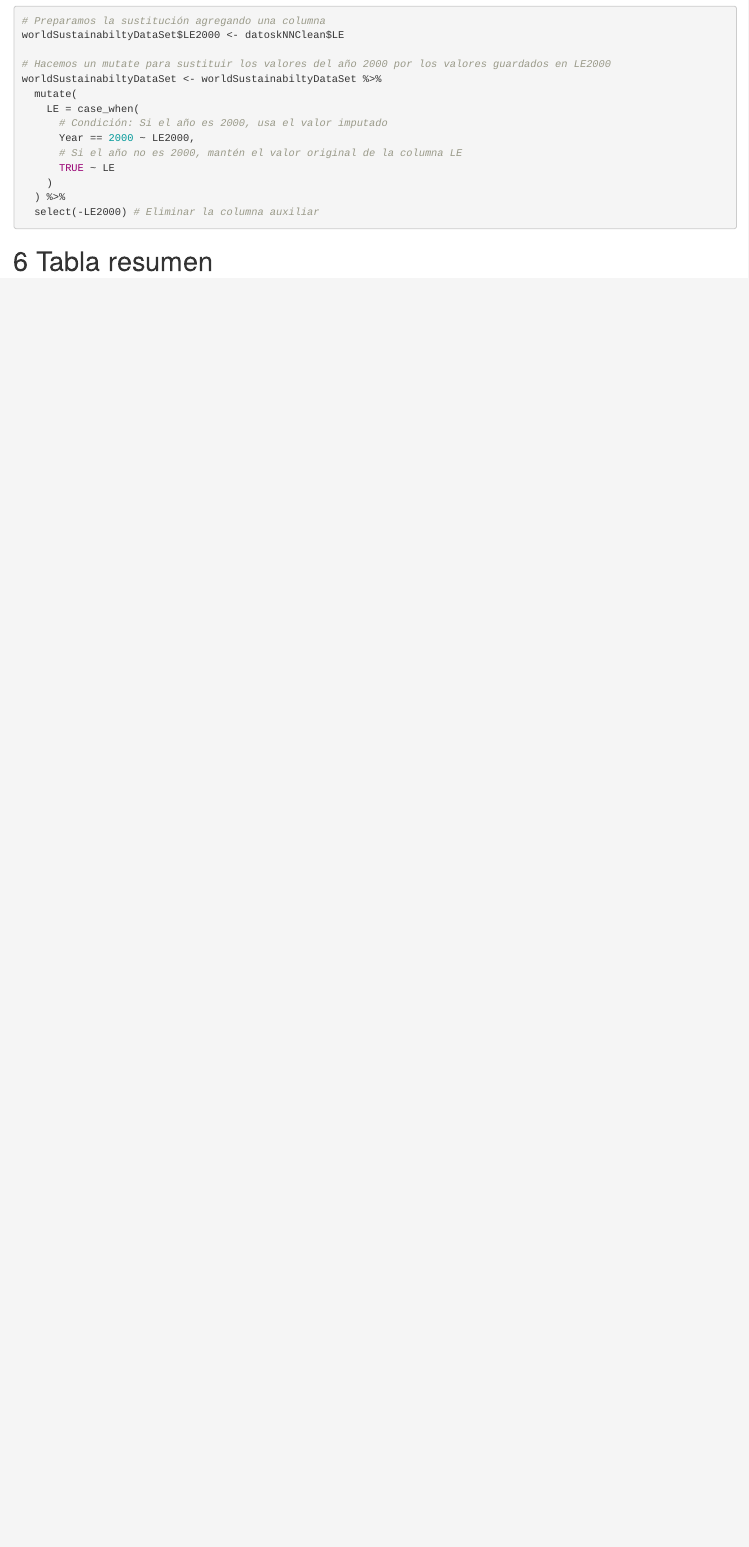
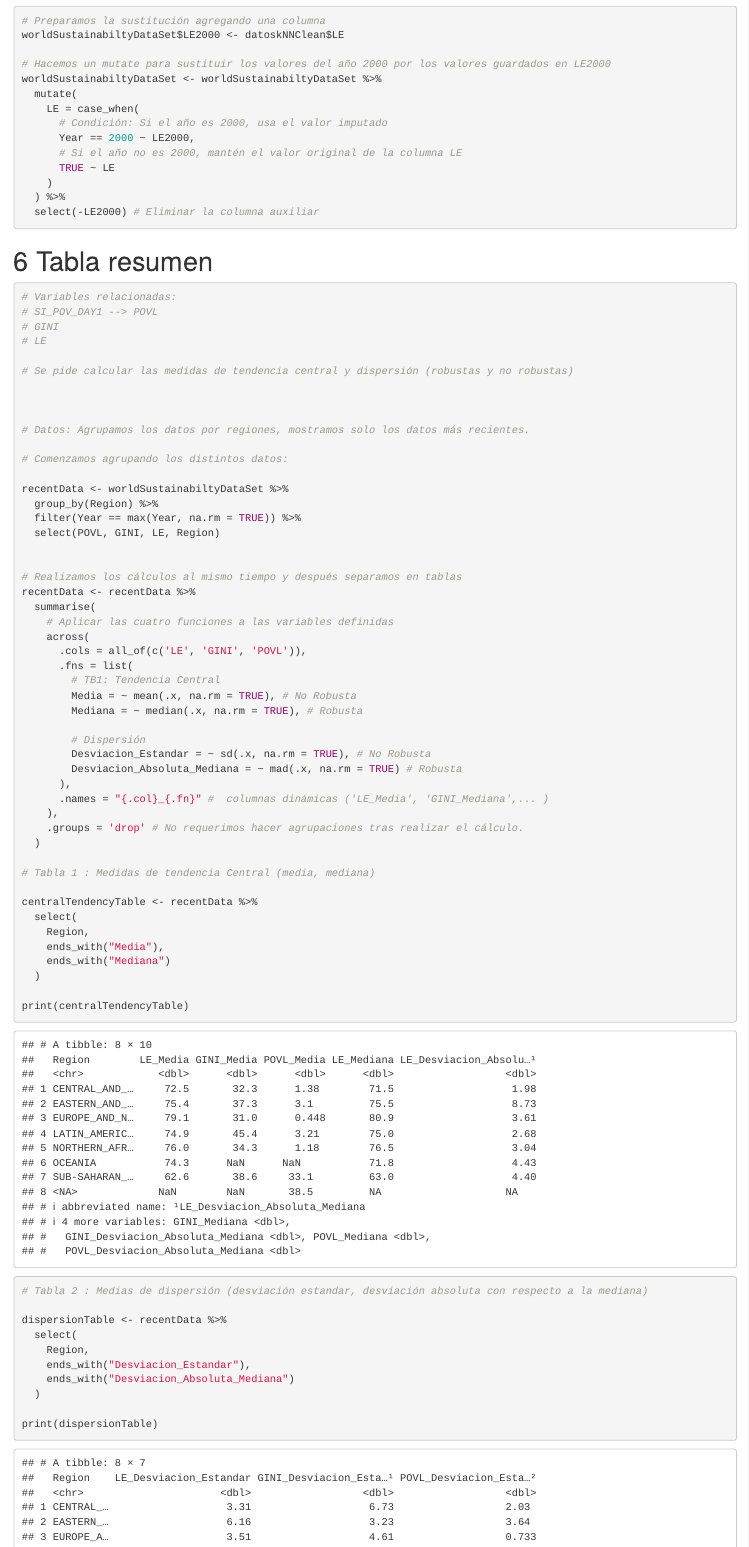
Before and after one commit to Mry3ll0w/Analisis-Estadistico, an R Markdown document (A1/A1_Resolución.Rmd): the page in a window 1100 px wide, from 11360 px down. Rendered offline with R 4.5, knitr and Pandoc, with nearby package versions.

Commit message:
Practica 1 completa
Completado el punto 5

````diff
--- a/A1/A1_Resolución.Rmd
+++ b/A1/A1_Resolución.Rmd
@@ -397,3 +397,68 @@ worldSustainabiltyDataSet <- worldSustainabiltyDataSet %>%
 ```
 
 # 6 Tabla resumen
+
+
+```{r}
+# Variables relacionadas:
+# SI_POV_DAY1 --> POVL
+# GINI
+# LE
+
+# Se pide calcular las medidas de tendencia central y dispersión (robustas y no robustas)
+
+
+
+# Datos: Agrupamos los datos por regiones, mostramos solo los datos más recientes.
+
+# Comenzamos agrupando los distintos datos:
+
+recentData <- worldSustainabiltyDataSet %>%
+  group_by(Region) %>%
+  filter(Year == max(Year, na.rm = TRUE)) %>%
+  select(POVL, GINI, LE, Region)
+
+
+# Realizamos los cálculos al mismo tiempo y después separamos en tablas
+recentData <- recentData %>%
+  summarise(
+    # Aplicar las cuatro funciones a las variables definidas
+    across(
+      .cols = all_of(c('LE', 'GINI', 'POVL')),
+      .fns = list(
+        # TB1: Tendencia Central
+        Media = ~ mean(.x, na.rm = TRUE), # No Robusta
+        Mediana = ~ median(.x, na.rm = TRUE), # Robusta
+
+        # Dispersión
+        Desviacion_Estandar = ~ sd(.x, na.rm = TRUE), # No Robusta
+        Desviacion_Absoluta_Mediana = ~ mad(.x, na.rm = TRUE) # Robusta
+      ),
+      .names = "{.col}_{.fn}" #  columnas dinámicas ('LE_Media', 'GINI_Mediana',... )
+    ),
+    .groups = 'drop' # No requerimos hacer agrupaciones tras realizar el cálculo.
+  )
+
+# Tabla 1 : Medidas de tendencia Central (media, mediana)
+
+centralTendencyTable <- recentData %>%
+  select(
+    Region,
+    ends_with("Media"),
+    ends_with("Mediana")
+  )
+
+print(centralTendencyTable)
+
+# Tabla 2 : Medias de dispersión (desviación estandar, desviación absoluta con respecto a la mediana)
+
+dispersionTable <- recentData %>%
+  select(
+    Region,
+    ends_with("Desviacion_Estandar"),
+    ends_with("Desviacion_Absoluta_Mediana")
+  )
+
+print(dispersionTable)
+
+```
````
Also changed, not shown: A1/A1_Resolución.html.
